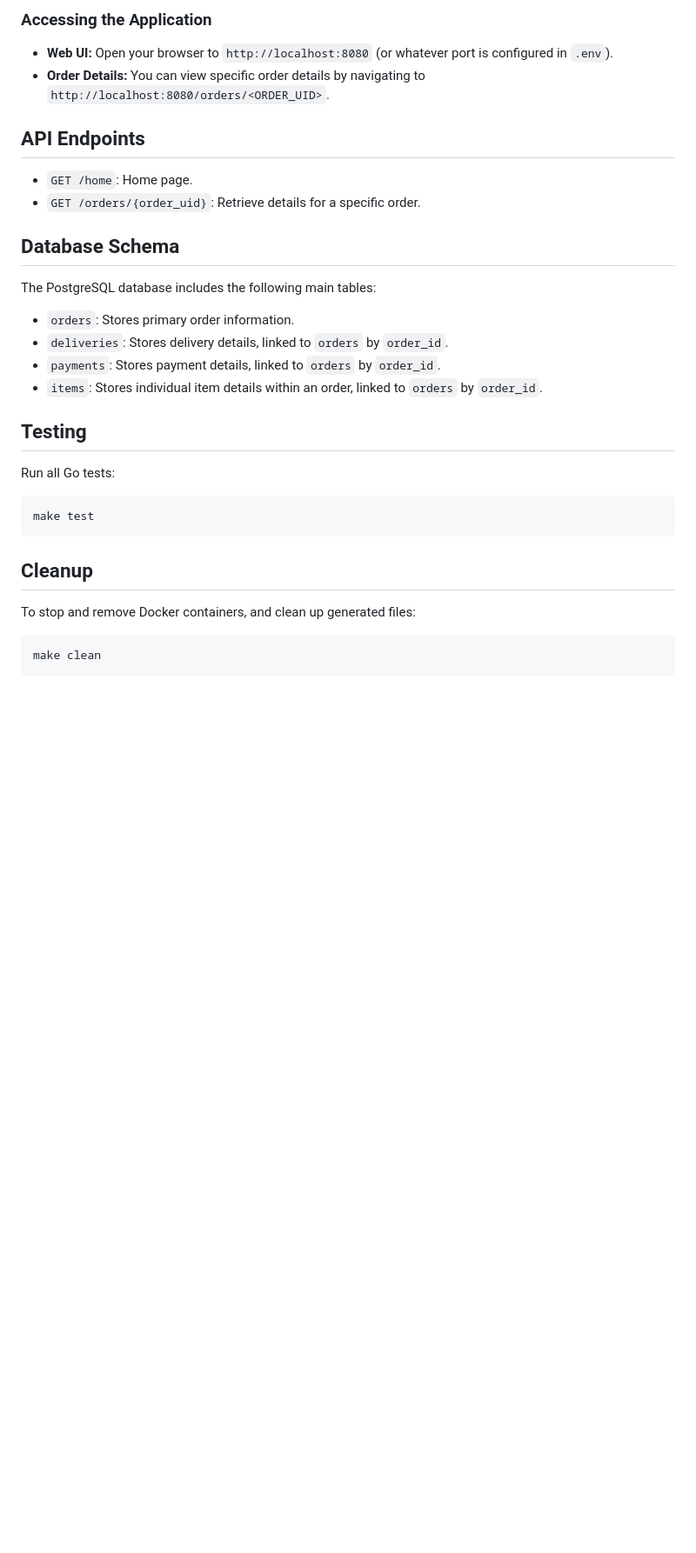
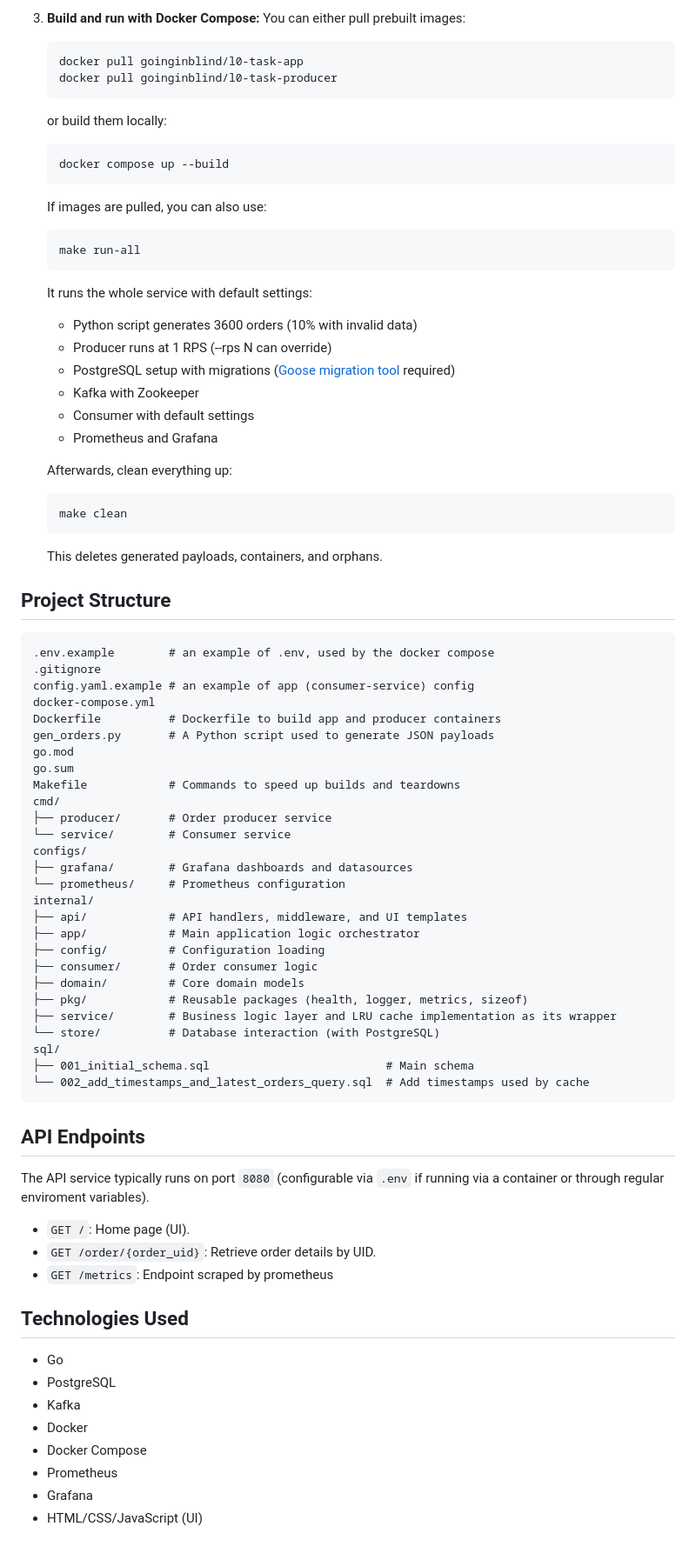
Before and after one commit to goinginblind/l0-task, a Markdown page: README.md, the part around the change printed below. Shown: that part at 87% size. Rendered like a GitHub page; blank space fills up the shorter version.

Commit message:
docs: upd readme

````diff
--- a/README.md
+++ b/README.md
@@ -69,28 +43,85 @@ The application follows a layered architecture:
     ```
 
-### Accessing the Application
-- **Web UI:** Open your browser to `http://localhost:8080` (or whatever port is configured in `.env`).
-- **Order Details:** You can view specific order details by navigating to `http://localhost:8080/orders/<ORDER_UID>`.
+3.  **Build and run with Docker Compose:**
+    You can either pull prebuilt images:
+
+    ```bash
+    docker pull goinginblind/l0-task-app
+    docker pull goinginblind/l0-task-producer
+    ```
+    or build them locally:
+
+    ```bash
+    docker compose up --build
+    ```
+    If images are pulled, you can also use:
+
+    ```bash
+    make run-all
+    ```
+    It runs the whole service with default settings:
+    - Python script generates 3600 orders (10% with invalid data)
+    - Producer runs at 1 RPS (--rps N can override)
+    - PostgreSQL setup with migrations ([Goose migration tool](https://github.com/pressly/goose) required)
+    - Kafka with Zookeeper
+    - Consumer with default settings
+    - Prometheus and Grafana
+
+    Afterwards, clean everything up:
+
+    ```bash
+    make clean
+    ```
+    This deletes generated payloads, containers, and orphans.
+
+
+## Project Structure
+
+```
+.env.example        # an example of .env, used by the docker compose
+.gitignore
+config.yaml.example # an example of app (consumer-service) config
+docker-compose.yml
+Dockerfile          # Dockerfile to build app and producer containers
+gen_orders.py       # A Python script used to generate JSON payloads
+go.mod
+go.sum
+Makefile            # Commands to speed up builds and teardowns
+cmd/
+├── producer/       # Order producer service
+└── service/        # Consumer service
+configs/
+├── grafana/        # Grafana dashboards and datasources
+└── prometheus/     # Prometheus configuration
+internal/
+├── api/            # API handlers, middleware, and UI templates
+├── app/            # Main application logic orchestrator
+├── config/         # Configuration loading
+├── consumer/       # Order consumer logic
+├── domain/         # Core domain models
+├── pkg/            # Reusable packages (health, logger, metrics, sizeof)
+├── service/        # Business logic layer and LRU cache implementation as its wrapper
+└── store/          # Database interaction (with PostgreSQL)
+sql/
+├── 001_initial_schema.sql                          # Main schema
+└── 002_add_timestamps_and_latest_orders_query.sql  # Add timestamps used by cache
+```
 
 ## API Endpoints
-- `GET /home`: Home page.
-- `GET /orders/{order_uid}`: Retrieve details for a specific order.
 
-## Database Schema
-The PostgreSQL database includes the following main tables:
-- `orders`: Stores primary order information.
-- `deliveries`: Stores delivery details, linked to `orders` by `order_id`.
-- `payments`: Stores payment details, linked to `orders` by `order_id`.
-- `items`: Stores individual item details within an order, linked to `orders` by `order_id`.
+The API service typically runs on port `8080` (configurable via `.env` if running via a container or through regular enviroment variables).
 
-## Testing
-Run all Go tests:
-```bash
-make test
-```
+*   `GET /`: Home page (UI).
+*   `GET /order/{order_uid}`: Retrieve order details by UID.
+*   `GET /metrics`: Endpoint scraped by prometheus
 
-## Cleanup
-To stop and remove Docker containers, and clean up generated files:
-```bash
-make clean
-```
+## Technologies Used
+
+*   Go
+*   PostgreSQL
+*   Kafka
+*   Docker
+*   Docker Compose
+*   Prometheus
+*   Grafana
+*   HTML/CSS/JavaScript (UI)
````
Also changed, not shown: other parts of README.md (+22 -48 lines).
